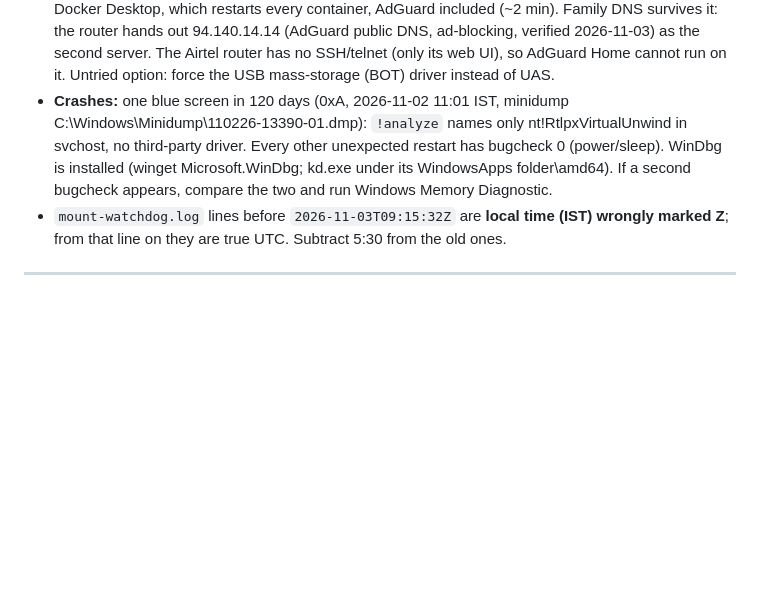
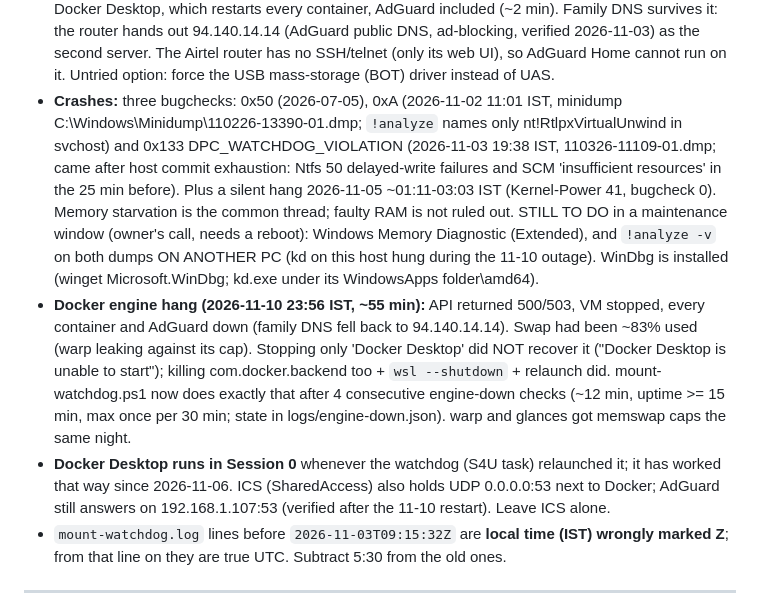
Before and after one commit to NatikChhabra/homelab, a Markdown page: CLAUDE.md, the part around the change. Rendered like a GitHub page; blank space fills up the shorter version.

Commit message:
docs: CLAUDE.md hardware facts - 3 bugchecks, 11-10 engine hang, Session 0/ICS notes
Rollback: git revert HEAD

```diff
--- a/CLAUDE.md
+++ b/CLAUDE.md
@@ -236,11 +236,26 @@ gitignored path, force-add it in the same breath.
   (~2 min). Family DNS survives it: the router hands out 94.140.14.14 (AdGuard public DNS,
   ad-blocking, verified 2026-11-03) as the second server. The Airtel router has no SSH/telnet
   (only its web UI), so AdGuard Home cannot run on it. Untried option: force the USB mass-storage (BOT) driver instead of UAS.
-- **Crashes:** one blue screen in 120 days (0xA, 2026-11-02 11:01 IST, minidump
-  C:\Windows\Minidump\110226-13390-01.dmp): `!analyze` names only nt!RtlpxVirtualUnwind in
-  svchost, no third-party driver. Every other unexpected restart has bugcheck 0 (power/sleep).
-  WinDbg is installed (winget Microsoft.WinDbg; kd.exe under its WindowsApps folder\amd64). If a
-  second bugcheck appears, compare the two and run Windows Memory Diagnostic.
+- **Crashes:** three bugchecks: 0x50 (2026-07-05), 0xA (2026-11-02 11:01 IST, minidump
+  C:\Windows\Minidump\110226-13390-01.dmp; `!analyze` names only nt!RtlpxVirtualUnwind in
+  svchost) and 0x133 DPC_WATCHDOG_VIOLATION (2026-11-03 19:38 IST, 110326-11109-01.dmp; came
+  after host commit exhaustion: Ntfs 50 delayed-write failures and SCM 'insufficient resources'
+  in the 25 min before). Plus a silent hang 2026-11-05 ~01:11-03:03 IST (Kernel-Power 41,
+  bugcheck 0). Memory starvation is the common thread; faulty RAM is not ruled out. STILL TO DO
+  in a maintenance window (owner's call, needs a reboot): Windows Memory Diagnostic (Extended),
+  and `!analyze -v` on both dumps ON ANOTHER PC (kd on this host hung during the 11-10 outage).
+  WinDbg is installed (winget Microsoft.WinDbg; kd.exe under its WindowsApps folder\amd64).
+- **Docker engine hang (2026-11-10 23:56 IST, ~55 min):** API returned 500/503, VM stopped,
+  every container and AdGuard down (family DNS fell back to 94.140.14.14). Swap had been ~83%
+  used (warp leaking against its cap). Stopping only 'Docker Desktop' did NOT recover it
+  ("Docker Desktop is unable to start"); killing com.docker.backend too + `wsl --shutdown` +
+  relaunch did. mount-watchdog.ps1 now does exactly that after 4 consecutive engine-down checks
+  (~12 min, uptime >= 15 min, max once per 30 min; state in logs/engine-down.json). warp and
+  glances got memswap caps the same night.
+- **Docker Desktop runs in Session 0** whenever the watchdog (S4U task) relaunched it; it has
+  worked that way since 2026-11-06. ICS (SharedAccess) also holds UDP 0.0.0.0:53 next to
+  Docker; AdGuard still answers on 192.168.1.107:53 (verified after the 11-10 restart). Leave
+  ICS alone.
 - `mount-watchdog.log` lines before `2026-11-03T09:15:32Z` are **local time (IST) wrongly
   marked Z**; from that line on they are true UTC. Subtract 5:30 from the old ones.
 
```
